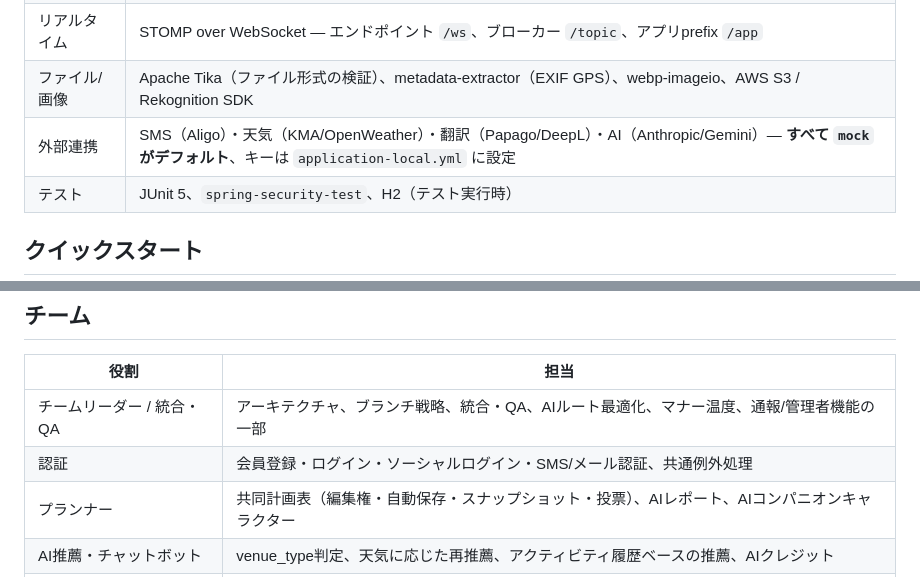
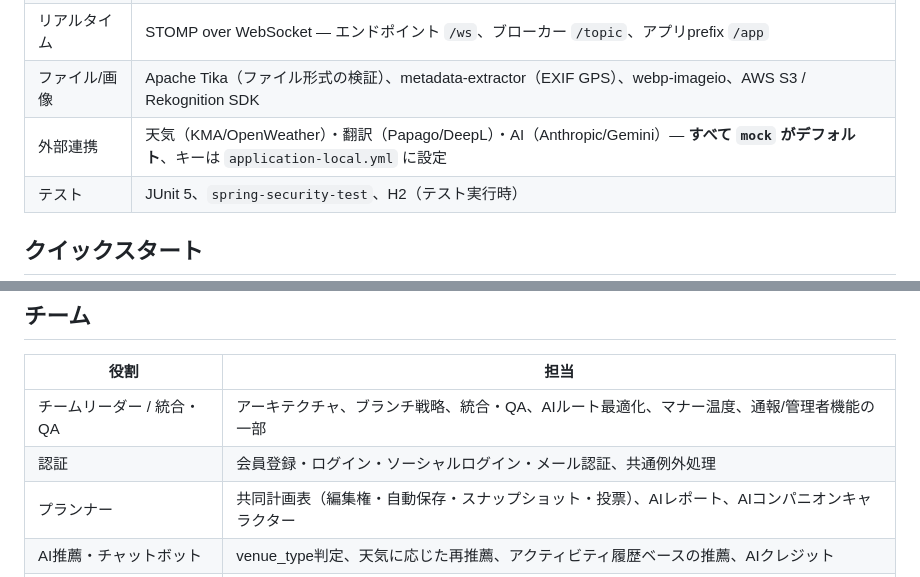
Before and after one commit to genuinekumquat/tanoshimi, a Markdown page: README.ja.md, 2 parts joined by grey strips. Drawn GitHub-style.

```diff
--- a/README.ja.md
+++ b/README.ja.md
@@ -40,7 +40,7 @@
 | DB | MySQL 8（`utf8mb4`）、`schema.sql` を唯一の原本とし番号付きマイグレーションで管理、Hibernate `ddl-auto: update` で補助 |
 | リアルタイム | STOMP over WebSocket — エンドポイント `/ws`、ブローカー `/topic`、アプリprefix `/app` |
 | ファイル/画像 | Apache Tika（ファイル形式の検証）、metadata-extractor（EXIF GPS）、webp-imageio、AWS S3 / Rekognition SDK |
-| 外部連携 | SMS（Aligo）・天気（KMA/OpenWeather）・翻訳（Papago/DeepL）・AI（Anthropic/Gemini）— **すべて `mock` がデフォルト**、キーは `application-local.yml` に設定 |
+| 外部連携 | 天気（KMA/OpenWeather）・翻訳（Papago/DeepL）・AI（Anthropic/Gemini）— **すべて `mock` がデフォルト**、キーは `application-local.yml` に設定 |
 | テスト | JUnit 5、`spring-security-test`、H2（テスト実行時） |
 
 ## クイックスタート
@@ -127,7 +127,7 @@ tanoshimi/                      # リポジトリルート
 | 役割 | 担当 |
 |---|---|
 | チームリーダー / 統合・QA | アーキテクチャ、ブランチ戦略、統合・QA、AIルート最適化、マナー温度、通報/管理者機能の一部 |
-| 認証 | 会員登録・ログイン・ソーシャルログイン・SMS/メール認証、共通例外処理 |
+| 認証 | 会員登録・ログイン・ソーシャルログイン・メール認証、共通例外処理 |
 | プランナー | 共同計画表（編集権・自動保存・スナップショット・投票）、AIレポート、AIコンパニオンキャラクター |
 | AI推薦・チャットボット | venue_type判定、天気に応じた再推薦、アクティビティ履歴ベースの推薦、AIクレジット |
 | コミュニティ | 掲示板・コメント・フォロー・チャット・DM・ユーザーブロック |
```
Also changed, not shown: README.md (+2 -2 lines).
